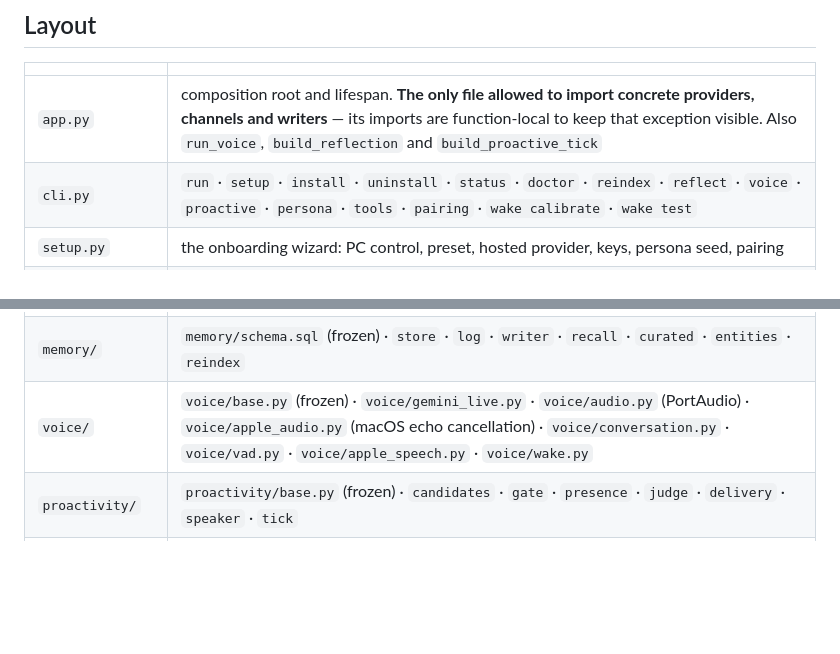
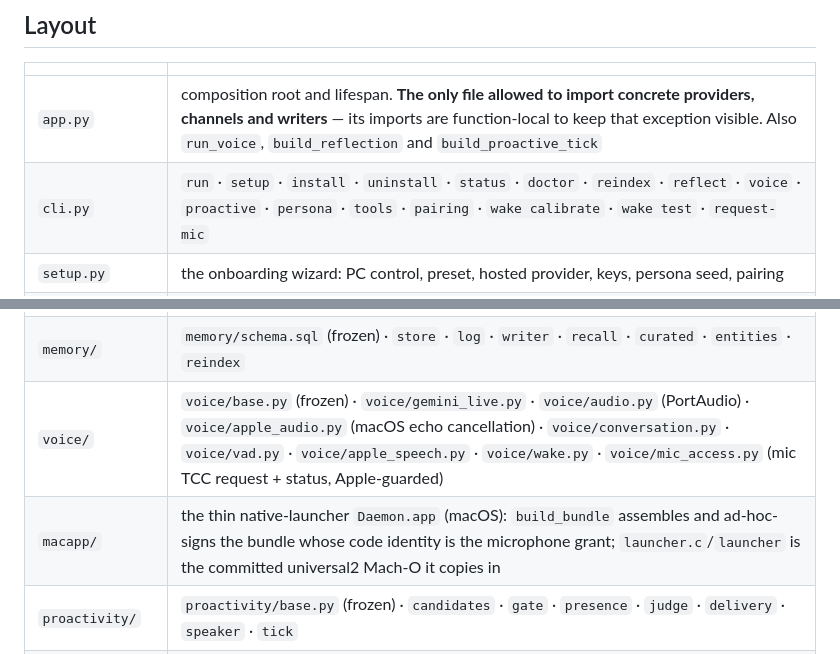
Before and after one commit to K2D2H4/Daemon, a Markdown page: daemon/CLAUDE.md, 2 parts joined by grey strips. Drawn GitHub-style; blank space fills up the shorter version.

Commit message:
docs: map macapp and mic_access; note daemon request-mic

```diff
--- a/daemon/CLAUDE.md
+++ b/daemon/CLAUDE.md
@@ -10,7 +10,7 @@ in `app.py`, which owns every concrete-implementation import here.
 | | |
 |---|---|
 | `app.py` | composition root and lifespan. **The only file allowed to import concrete providers, channels and writers** — its imports are function-local to keep that exception visible. Also `run_voice`, `build_reflection` and `build_proactive_tick` |
-| `cli.py` | `run` · `setup` · `install` · `uninstall` · `status` · `doctor` · `reindex` · `reflect` · `voice` · `proactive` · `persona` · `tools` · `pairing` · `wake calibrate` · `wake test` |
+| `cli.py` | `run` · `setup` · `install` · `uninstall` · `status` · `doctor` · `reindex` · `reflect` · `voice` · `proactive` · `persona` · `tools` · `pairing` · `wake calibrate` · `wake test` · `request-mic` |
 | `setup.py` | the onboarding wizard: PC control, preset, hosted provider, keys, persona seed, pairing |
 | `wake_cli.py` | `daemon wake`: measure what the recognizer returns for the owner's phrase, save it as `DAEMON_WAKE_ALIASES`, then run the gate and print what fires. Writes `.env` through `setup.py`'s writer |
 | `config.py` | settings and the three presets. `HOSTED` resolves to the chosen provider |
@@ -23,7 +23,8 @@ in `app.py`, which owns every concrete-implementation import here.
 | `channels/` | `channels/base.py` (frozen) · `channels/telegram.py` · `channels/pairing.py` |
 | `llm/` | `llm/base.py` (frozen) · `llm/gateway.py` · `llm/providers/` (4) · `llm/embedders/` |
 | `memory/` | `memory/schema.sql` (frozen) · `store` · `log` · `writer` · `recall` · `curated` · `entities` · `reindex` |
-| `voice/` | `voice/base.py` (frozen) · `voice/gemini_live.py` · `voice/audio.py` (PortAudio) · `voice/apple_audio.py` (macOS echo cancellation) · `voice/conversation.py` · `voice/vad.py` · `voice/apple_speech.py` · `voice/wake.py` |
+| `voice/` | `voice/base.py` (frozen) · `voice/gemini_live.py` · `voice/audio.py` (PortAudio) · `voice/apple_audio.py` (macOS echo cancellation) · `voice/conversation.py` · `voice/vad.py` · `voice/apple_speech.py` · `voice/wake.py` · `voice/mic_access.py` (mic TCC request + status, Apple-guarded) |
+| `macapp/` | the thin native-launcher `Daemon.app` (macOS): `build_bundle` assembles and ad-hoc-signs the bundle whose code identity is the microphone grant; `launcher.c`/`launcher` is the committed universal2 Mach-O it copies in |
 | `proactivity/` | `proactivity/base.py` (frozen) · `candidates` · `gate` · `presence` · `judge` · `delivery` · `speaker` · `tick` |
 | `persona/` | `persona/loader.py` (assembles `seed.md` + `learned.md` into one system message, read every turn — both conversation endpoints reach it through `companion.py`) · `persona/rules.py` (the only write path for `data/persona/learned.md` and its `persona_rules` mirror) · `persona/evolve.py` (the weekly pass: observations → rule proposals, at most one model call) |
 | `tools/` | `tools/base.py` (the `Tool` protocol, `Registry`, `ToolResult`) · `tools/policy.py` — **read this one first**: the origin gate, the modes, the standing approvals, and **zero model calls** · `tools/builtin.py` (the seven: `list_dir` · `read_file` · `write_file` · `run_command` · `open_path` · `notify` · `system_state`) · `tools/browser.py` (`fetch_page` · `list_tabs` · `read_page`, behind their own switch) · `tools/mcp.py` (the only file that imports the `mcp` package) · `tools/runner.py` (decide → execute → audit, in that order, in one object so none of the three can be skipped) |
```
